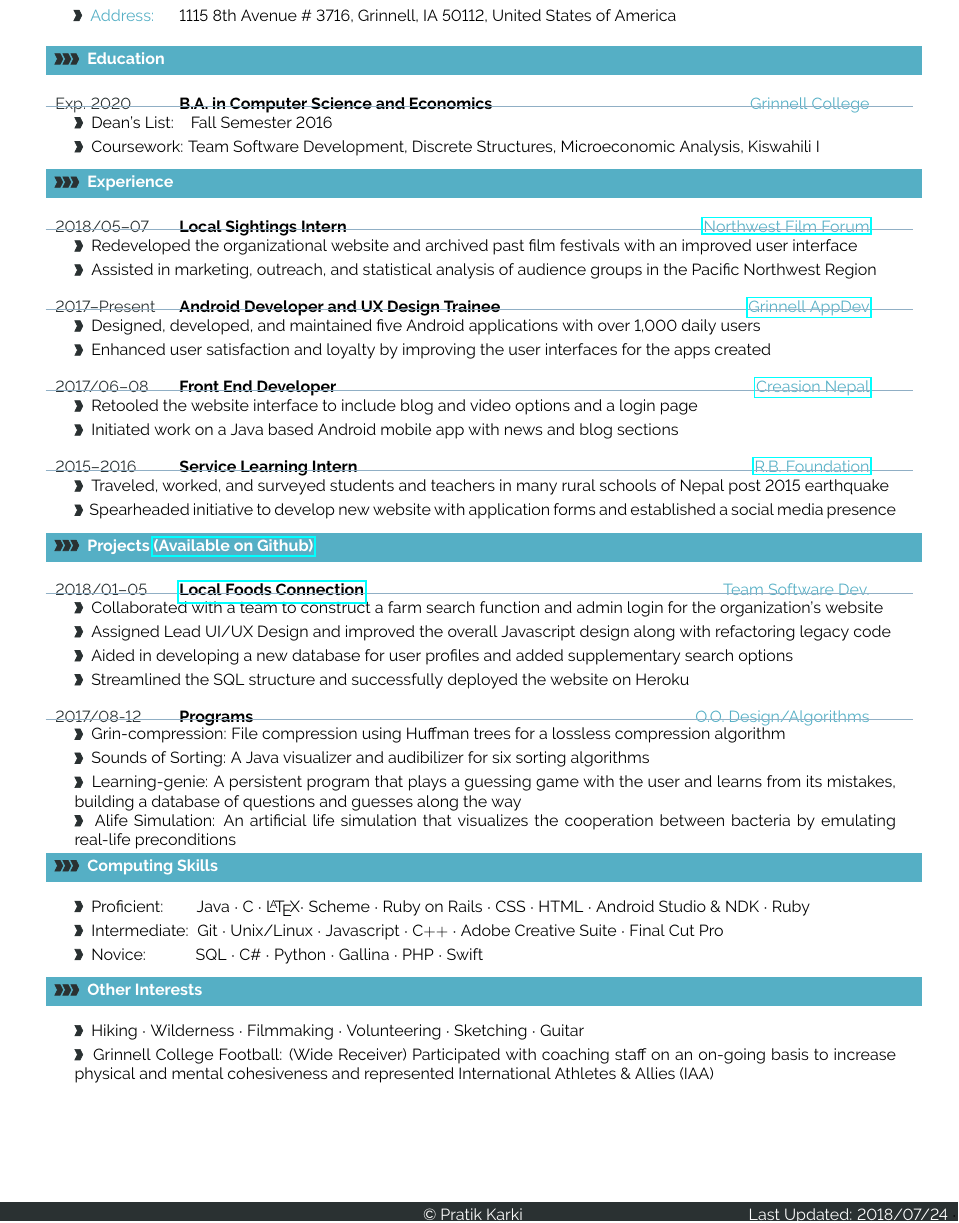
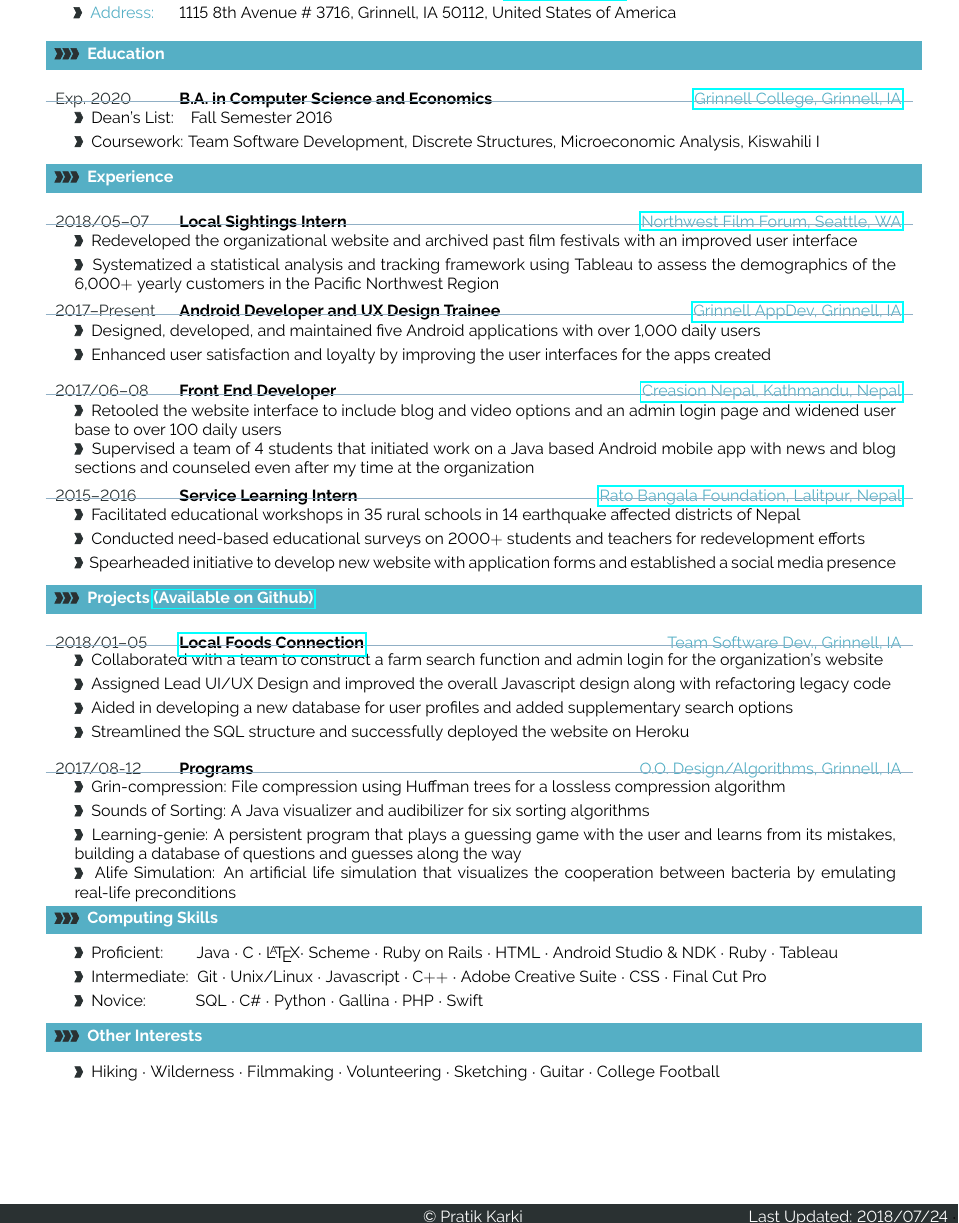
Before and after one commit to karkipra/karkipra.github.io, a LaTeX CV (file/pratikkarki-resume.tex): part of the page, cut so that both start at the same text. Compiled offline with pdfLaTeX.

Commit message:
updated resume again again

```diff
--- a/file/pratikkarki-resume.tex
+++ b/file/pratikkarki-resume.tex
@@ -233,8 +233,8 @@
 %
 \newcommand{\metasection}[2]
 {
-\begin{tabular*}{1\textwidth}{p{2.3cm} p{11cm}}
-\hspace{0.4cm}\larrow {bgcol}	\normalsize{\textcolor{sectcol}{#1}}&#2\\[6pt]
+\begin{tabular*}{1\textwidth}{p{2.3cm} p{15cm}}
+\hspace{0.4cm}\larrow {bgcol}	\normalsize{\textcolor{sectcol}{#1}}&#2\\[3pt]
 \end{tabular*}
 }
 
@@ -253,7 +253,7 @@
 \newcommand{\cvevent}[5]
 {
 \vspace{4pt}
-	\begin{tabular*}{1\textwidth}{p{2.3cm}  p{10.8cm} x{3.9cm}}
+	\begin{tabular*}{1\textwidth}{p{2.3cm}  p{8.4cm} x{7cm}} %original is 2.3, 10.8, 3.9
  \textcolor{bgcol}{#1}& \textbf{#2} & \vspace{2.5pt}\textcolor{sectcol}{#3}
 
 	\end{tabular*}
@@ -284,7 +304,7 @@
 \newcommand{\cveventfour}[7] %4 boxes
 {
 \vspace{4pt}
-	\begin{tabular*}{1\textwidth}{p{2.3cm}  p{10.8cm} x{3.9cm}}
+	\begin{tabular*}{1\textwidth}{p{2.3cm}  p{8.4cm} x{7cm}}
  \textcolor{bgcol}{#1}& \textbf{#2} & \vspace{2.5pt}\textcolor{sectcol}{#3}
 
 	\end{tabular*}
@@ -304,7 +324,7 @@
 \newcommand{\cveventskills}[6]
 {
 %\textcolor{softcol}{\hrule}
-\vspace{4pt}
+\vspace{0pt}
 	\begin{tabular*}{1\textwidth}{p{0cm} p{18cm}}
 &		 \larrow{bgcol}  #4\\[3pt]
 &		 \larrow{bgcol}  #5\\[3pt]
@@ -397,7 +417,7 @@
 \cvsection{Education}
 
 %
-\cvevent{Exp. 2020}{B.A. in Computer Science and Economics}{Grinnell College}
+\cvevent{Exp. 2020}{B.A. in Computer Science and Economics}{\href{http://www.grinnell.edu/}{Grinnell College, Grinnell, IA}}
 {Dean's List: \ \  \ Fall Semester 2016}
 {Coursework: Team Software Development, Discrete Structures, Microeconomic Analysis, Kiswahili I}
 
@@ -414,30 +434,31 @@
 \cvsection{Experience}
 
 \cvevent{2018/05--07}{Local Sightings Intern}
-{\href{https://nwfilmforum.org/}{Northwest Film Forum}}
+{\href{https://nwfilmforum.org/}{Northwest Film Forum, Seattle, WA}}
 {Redeveloped the organizational website and archived past film festivals with an improved user interface}
-{Assisted in marketing, outreach, and statistical analysis of audience groups in the Pacific Northwest Region}
+{Systematized a statistical analysis and tracking framework using Tableau to assess the demographics of the 6,000$+$ yearly customers in the Pacific Northwest Region}
 
 %\textcolor{softcol}{\hrule}
 
 %
 \cvevent{2017--Present}{Android Developer and UX Design Trainee}
-{\href{https://appdev.grinnell.edu/}{Grinnell AppDev}}
+{\href{https://appdev.grinnell.edu/}{Grinnell AppDev, Grinnell, IA}}
 {Designed, developed, and maintained five Android applications with over 1,000 daily users}
 {Enhanced user satisfaction and loyalty by improving the user interfaces for the apps created}
 
 %\textcolor{softcol}{\hrule}
 
 %
-\cvevent{2017/06--08}{Front End Developer}{\href{http://creasion.org/}{Creasion Nepal}}
-{Retooled the website interface to include blog and video options and a login page  }
-{Initiated work on a Java based Android mobile app with news and blog sections}
+\cvevent{2017/06--08}{Front End Developer}{\href{http://creasion.org/}{Creasion Nepal, Kathmandu, Nepal}}
+{Retooled the website interface to include blog and video options and an admin login page and widened user base to over 100 daily users }
+{Supervised a team of 4 students that initiated work on a Java based Android mobile app with news and blog sections and counseled even after my time at the organization}
 
 %\textcolor{softcol}{\hrule}
 
 %
-\cvevent{2015--2016 }{Service Learning Intern}{\href{http://rbf.org.np/}{R.B. Foundation}}
-{Traveled, worked, and surveyed students and teachers in many rural schools of Nepal post 2015 earthquake}
+\cveventthree{2015--2016 }{Service Learning Intern}{\href{http://rbf.org.np/}{Rato Bangala Foundation, Lalitpur, Nepal}}
+{Facilitated educational workshops in 35 rural schools in 14 earthquake affected districts of Nepal}
+{Conducted need-based educational surveys on 2000$+$ students and teachers for redevelopment efforts}
 {Spearheaded initiative to develop new website with application forms and established a social media presence}
 
 %---------------------------------------------------------------------------------------
@@ -445,13 +466,13 @@
 %--------------------------------------------------------------------------------------
 \cvsection{Projects \href{https://github.com/karkipra}{(Available on Github)}}
 
-\cveventfour{2018/01--05}{\href{http://localfoodsconnection.herokuapp.com/}{Local Foods Connection}}{Team Software Dev.}
+\cveventfour{2018/01--05}{\href{http://localfoodsconnection.herokuapp.com/}{Local Foods Connection}}{Team Software Dev., Grinnell, IA}
 {Collaborated with a team to construct a farm search function and admin login for the organization's website }
 {Assigned Lead UI/UX Design and improved the overall Javascript design along with refactoring legacy code}
 {Aided in developing a new database for user profiles and added supplementary search options}
 {Streamlined the SQL structure and successfully deployed the website on Heroku}
 
-\cveventfour{2017/08-12}{Programs}{O.O. Design/Algorithms}
+\cveventfour{2017/08-12}{Programs}{O.O. Design/Algorithms, Grinnell, IA}
 {Grin-compression: File compression using Huffman trees for a lossless compression
 algorithm}
 {Sounds of Sorting: A Java visualizer and audibilizer for six sorting algorithms}
@@ -466,9 +487,9 @@
 \cvsection{Computing Skills}
 
 \cveventskills{}{Proficient}{}
-{Proficient: \ \ \ \ \ \ \  Java $\cdot$ C $\cdot$ \LaTeX $\cdot$ Scheme $\cdot$ Ruby on Rails $\cdot$ CSS $\cdot$ HTML
-					$\cdot$ Android Studio \& NDK $\cdot$ Ruby}
-{Intermediate:  \ Git $\cdot$ Unix/Linux $\cdot$ Javascript $\cdot$ C$++$ $\cdot$ Adobe Creative Suite $\cdot$ Final Cut Pro}
+{Proficient: \ \ \ \ \ \ \  Java $\cdot$ C $\cdot$ \LaTeX $\cdot$ Scheme $\cdot$ Ruby on Rails $\cdot$ HTML
+					$\cdot$ Android Studio \& NDK $\cdot$ Ruby $\cdot$ Tableau}
+{Intermediate:  \ Git $\cdot$ Unix/Linux $\cdot$ Javascript $\cdot$ C$++$ $\cdot$ Adobe Creative Suite $\cdot$ CSS $\cdot$ Final Cut Pro}
 {Novice:  \ \ \ \ \ \ \ \ \ \  \ SQL $\cdot$ C\# $\cdot$ Python $\cdot$ Gallina $\cdot$ PHP $\cdot$ Swift}
 
 %---------------------------------------------------------------------------------------
@@ -477,8 +498,8 @@
 \cvsection{Other Interests}
 
 \cveventone{}{Proficient}{}
-{Hiking $\cdot$ Wilderness $\cdot$ Filmmaking $\cdot$ Volunteering $\cdot$ Sketching $\cdot$ Guitar }
-{Grinnell College Football: (Wide Receiver) Participated with coaching staff on an on-going basis to increase physical and mental cohesiveness and represented International Athletes \& Allies (IAA)}
+{Hiking $\cdot$ Wilderness $\cdot$ Filmmaking $\cdot$ Volunteering $\cdot$ Sketching $\cdot$ Guitar $\cdot$ College Football }
+%{Grinnell College Football: (Wide Receiver) Participated with coaching staff on an on-going basis to increase physical and mental cohesiveness and represented International Athletes \& Allies (IAA)}
 
 
 
```
Also changed, not shown: file/pratikkarki-resume.pdf, file/pratikkarki-resume.tex (26 more changed lines), 2 other files.
